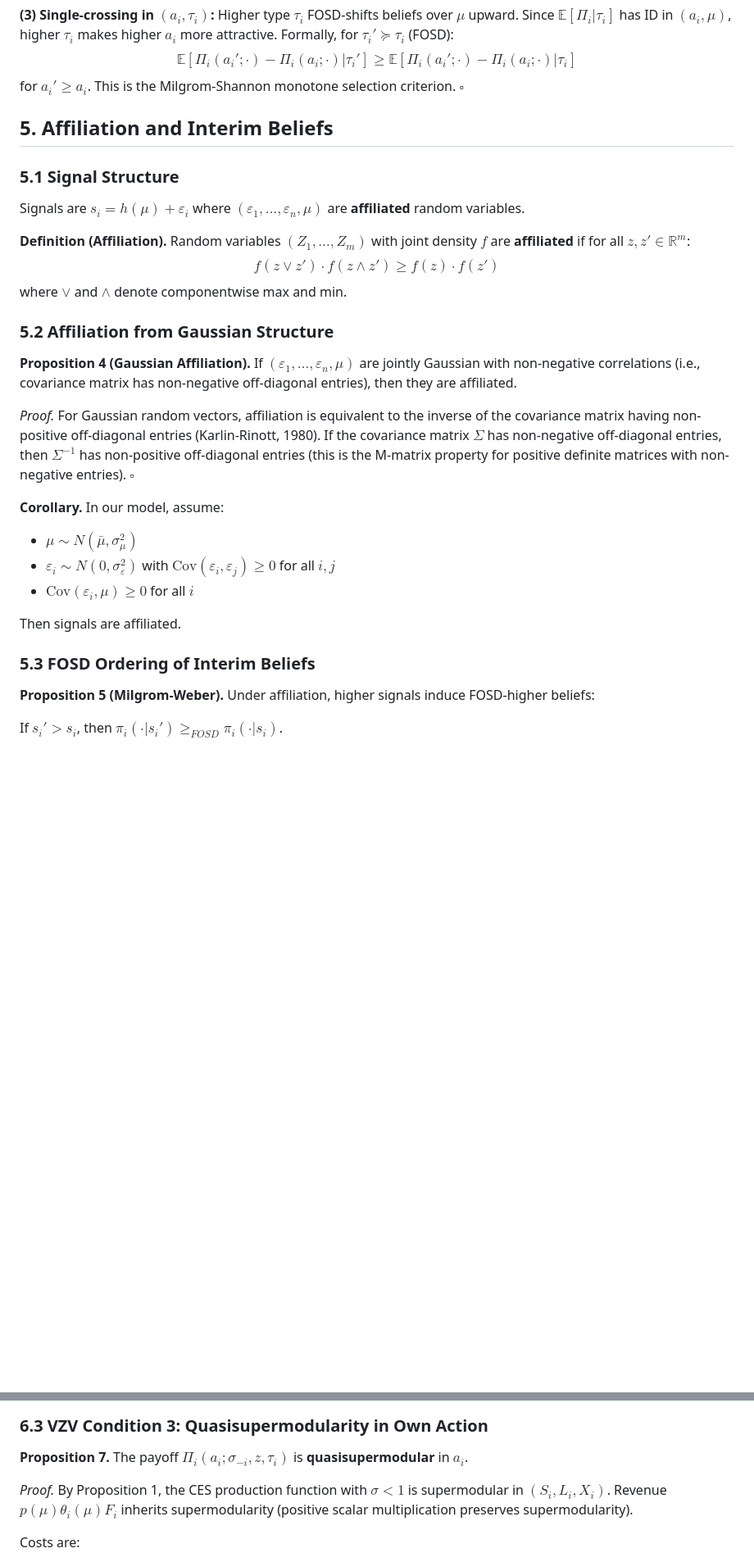
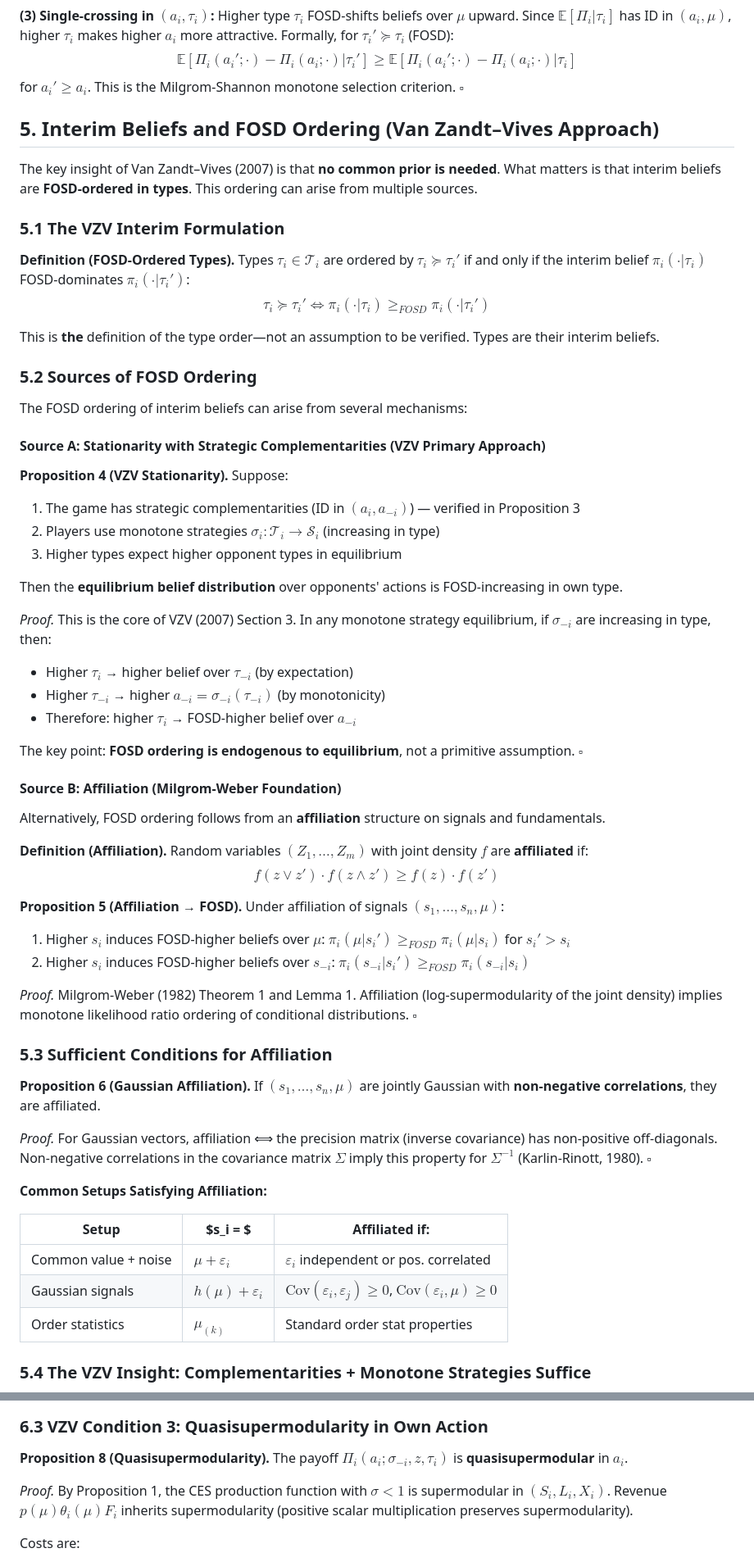
Before and after one commit to pabloazar/10.17-UncertainProductionNetworks, a Markdown page: AAVZ_Bayesian_SupplyChains.md, 2 parts joined by grey strips. Shown at 82% size. Rendered like a GitHub page; blank space fills up the shorter version.

```diff
--- a/AAVZ_Bayesian_SupplyChains.md
+++ b/AAVZ_Bayesian_SupplyChains.md
@@ -144,34 +144,67 @@ $$
 $$
 for $a_i' \geq a_i$. This is the Milgrom-Shannon monotone selection criterion. $\square$
 
-## 5. Affiliation and Interim Beliefs
+## 5. Interim Beliefs and FOSD Ordering (Van Zandt–Vives Approach)
 
-### 5.1 Signal Structure
+The key insight of Van Zandt–Vives (2007) is that **no common prior is needed**. What matters is that interim beliefs are **FOSD-ordered in types**. This ordering can arise from multiple sources.
 
-Signals are $s_i = h(\mu) + \varepsilon_i$ where $(\varepsilon_1, \ldots, \varepsilon_n, \mu)$ are **affiliated** random variables.
+### 5.1 The VZV Interim Formulation
 
-**Definition (Affiliation).** Random variables $(Z_1, \ldots, Z_m)$ with joint density $f$ are **affiliated** if for all $z, z' \in \mathbb{R}^m$:
+**Definition (FOSD-Ordered Types).** Types $\tau_i \in \mathcal{T}_i$ are ordered by $\tau_i \succeq \tau_i'$ if and only if the interim belief $\pi_i(\cdot | \tau_i)$ FOSD-dominates $\pi_i(\cdot | \tau_i')$:
+$$
+\tau_i \succeq \tau_i' \iff \pi_i(\cdot | \tau_i) \geq_{FOSD} \pi_i(\cdot | \tau_i')
+$$
+
+This is **the** definition of the type order—not an assumption to be verified. Types are their interim beliefs.
+
+### 5.2 Sources of FOSD Ordering
+
+The FOSD ordering of interim beliefs can arise from several mechanisms:
+
+#### Source A: Stationarity with Strategic Complementarities (VZV Primary Approach)
+
+**Proposition 4 (VZV Stationarity).** Suppose:
+1. The game has strategic complementarities (ID in $(a_i, a_{-i})$) — verified in Proposition 3
+2. Players use monotone strategies $\sigma_i: \mathcal{T}_i \to \mathcal{S}_i$ (increasing in type)
+3. Higher types expect higher opponent types in equilibrium
+
+Then the **equilibrium belief distribution** over opponents' actions is FOSD-increasing in own type.
+
+*Proof.* This is the core of VZV (2007) Section 3. In any monotone strategy equilibrium, if $\sigma_{-i}$ are increasing in type, then:
+- Higher $\tau_i$ → higher belief over $\tau_{-i}$ (by expectation)
+- Higher $\tau_{-i}$ → higher $a_{-i} = \sigma_{-i}(\tau_{-i})$ (by monotonicity)
+- Therefore: higher $\tau_i$ → FOSD-higher belief over $a_{-i}$
+
+The key point: **FOSD ordering is endogenous to equilibrium**, not a primitive assumption. $\square$
+
+#### Source B: Affiliation (Milgrom-Weber Foundation)
+
+Alternatively, FOSD ordering follows from an **affiliation** structure on signals and fundamentals.
+
+**Definition (Affiliation).** Random variables $(Z_1, \ldots, Z_m)$ with joint density $f$ are **affiliated** if:
 $$
 f(z \vee z') \cdot f(z \wedge z') \geq f(z) \cdot f(z')
 $$
-where $\vee$ and $\wedge$ denote componentwise max and min.
 
-### 5.2 Affiliation from Gaussian Structure
+**Proposition 5 (Affiliation → FOSD).** Under affiliation of signals $(s_1, \ldots, s_n, \mu)$:
+1. Higher $s_i$ induces FOSD-higher beliefs over $\mu$: $\pi_i(\mu | s_i') \geq_{FOSD} \pi_i(\mu | s_i)$ for $s_i' > s_i$
+2. Higher $s_i$ induces FOSD-higher beliefs over $s_{-i}$: $\pi_i(s_{-i} | s_i') \geq_{FOSD} \pi_i(s_{-i} | s_i)$
 
-**Proposition 4 (Gaussian Affiliation).** If $(\varepsilon_1, \ldots, \varepsilon_n, \mu)$ are jointly Gaussian with non-negative correlations (i.e., covariance matrix has non-negative off-diagonal entries), then they are affiliated.
+*Proof.* Milgrom-Weber (1982) Theorem 1 and Lemma 1. Affiliation (log-supermodularity of the joint density) implies monotone likelihood ratio ordering of conditional distributions. $\square$
 
-*Proof.* For Gaussian random vectors, affiliation is equivalent to the inverse of the covariance matrix having non-positive off-diagonal entries (Karlin-Rinott, 1980). If the covariance matrix $\Sigma$ has non-negative off-diagonal entries, then $\Sigma^{-1}$ has non-positive off-diagonal entries (this is the M-matrix property for positive definite matrices with non-negative entries). $\square$
+### 5.3 Sufficient Conditions for Affiliation
 
-**Corollary.** In our model, assume:
-- $\mu \sim N(\bar{\mu}, \sigma_\mu^2)$
-- $\varepsilon_i \sim N(0, \sigma_\varepsilon^2)$ with $\text{Cov}(\varepsilon_i, \varepsilon_j) \geq 0$ for all $i, j$
-- $\text{Cov}(\varepsilon_i, \mu) \geq 0$ for all $i$
+**Proposition 6 (Gaussian Affiliation).** If $(s_1, \ldots, s_n, \mu)$ are jointly Gaussian with **non-negative correlations**, they are affiliated.
 
-Then signals are affiliated.
+*Proof.* For Gaussian vectors, affiliation ⟺ the precision matrix (inverse covariance) has non-positive off-diagonals. Non-negative correlations in the covariance matrix $\Sigma$ imply this property for $\Sigma^{-1}$ (Karlin-Rinott, 1980). $\square$
 
-### 5.3 FOSD Ordering of Interim Beliefs
+**Common Setups Satisfying Affiliation:**
 
-**Proposition 5 (Milgrom-Weber).** Under affiliation, higher signals induce FOSD-higher beliefs:
+| Setup | $s_i = $ | Affiliated if: |
+|-------|----------|----------------|
+| Common value + noise | $\mu + \varepsilon_i$ | $\varepsilon_i$ independent or pos. correlated |
+| Gaussian signals | $h(\mu) + \varepsilon_i$ | $\text{Cov}(\varepsilon_i, \varepsilon_j) \geq 0$, $\text{Cov}(\varepsilon_i, \mu) \geq 0$ |
+| Order statistics | $\mu_{(k)}$ | Standard order stat properties |
 
-If $s_i' > s_i$, then $\pi_i(\cdot | s_i') \geq_{FOSD} \pi_i(\cdot | s_i)$.
+### 5.4 The VZV Insight: Complementarities + Monotone Strategies Suffice
 
@@ -203,7 +239,7 @@ We now verify that our model satisfies the conditions of Van Zandt–Vives (2007
 
 ### 6.3 VZV Condition 3: Quasisupermodularity in Own Action
 
-**Proposition 7.** The payoff $\Pi_i(a_i; \sigma_{-i}, z, \tau_i)$ is **quasisupermodular** in $a_i$.
+**Proposition 8 (Quasisupermodularity).** The payoff $\Pi_i(a_i; \sigma_{-i}, z, \tau_i)$ is **quasisupermodular** in $a_i$.
 
 *Proof.* By Proposition 1, the CES production function with $\sigma < 1$ is supermodular in $(S_i, L_i, X_i)$. Revenue $p(\mu) \theta_i(\mu) F_i$ inherits supermodularity (positive scalar multiplication preserves supermodularity).
 
```
Also changed, not shown: other parts of AAVZ_Bayesian_SupplyChains.md (+28 -22 lines).
